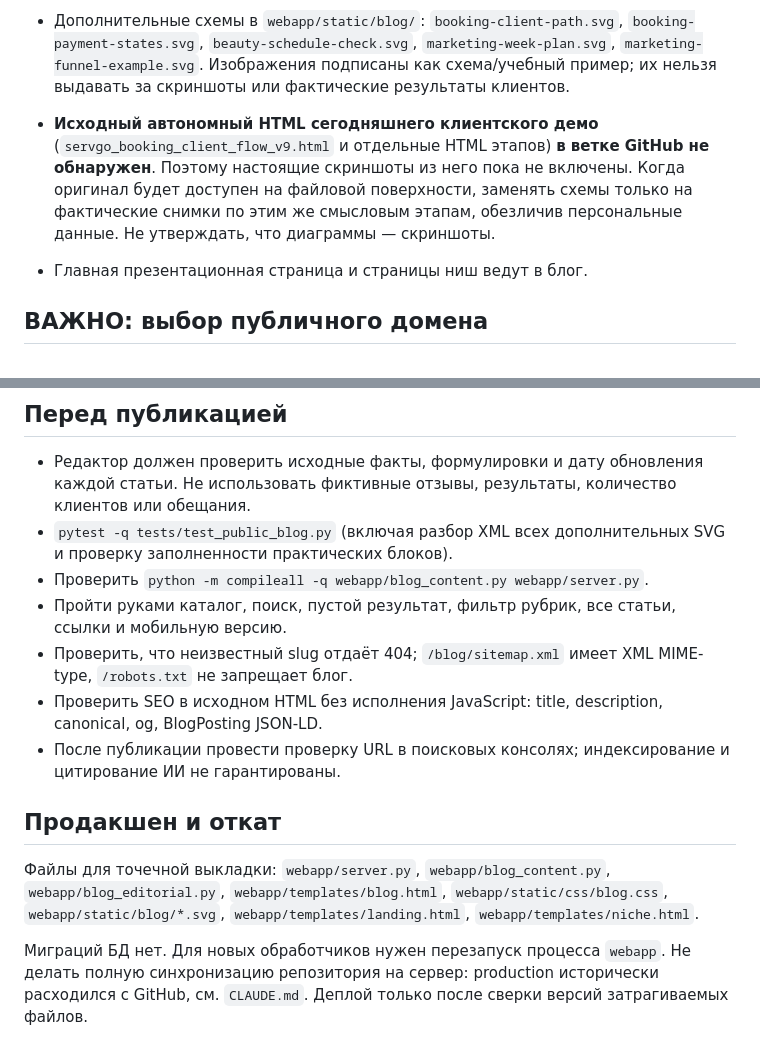
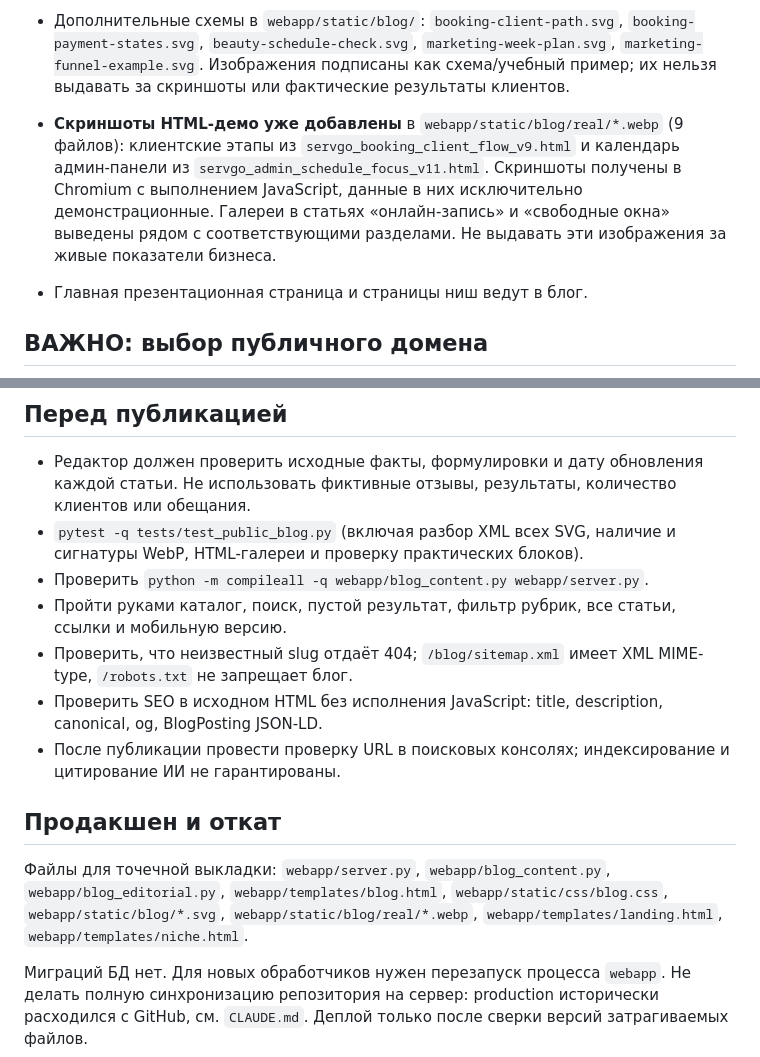
Before and after one commit to grunvald91/booking_bot, a Markdown page: webapp/BLOG_DEPLOYMENT.md, 2 parts joined by grey strips. Drawn GitHub-style.

Commit message:
docs(blog): record nine real Chromium demo screenshots and per-article placement

```diff
--- a/webapp/BLOG_DEPLOYMENT.md
+++ b/webapp/BLOG_DEPLOYMENT.md
@@ -10,7 +10,7 @@
 - Индивидуальные SVG-обложки находятся в `webapp/static/blog/*.svg`; используются в каталоге, статьях и блоке связанных материалов. Текстовый `alt` и подпись каждой иллюстрации заданы в контенте. SVG не содержат внешних скриптов и вымышленных показателей.
 - Редакционные подробные версии находятся в `webapp/blog_editorial.py` и накладываются по стабильным slug: краткие выводы, пошаговые действия, примеры, реальные ссылки, учебные расчёты, схемы, таблицы, контекстные CTA.
 - Дополнительные схемы в `webapp/static/blog/`: `booking-client-path.svg`, `booking-payment-states.svg`, `beauty-schedule-check.svg`, `marketing-week-plan.svg`, `marketing-funnel-example.svg`. Изображения подписаны как схема/учебный пример; их нельзя выдавать за скриншоты или фактические результаты клиентов.
-- **Исходный автономный HTML сегодняшнего клиентского демо** (`servgo_booking_client_flow_v9.html` и отдельные HTML этапов) **в ветке GitHub не обнаружен**. Поэтому настоящие скриншоты из него пока не включены. Когда оригинал будет доступен на файловой поверхности, заменять схемы только на фактические снимки по этим же смысловым этапам, обезличив персональные данные. Не утверждать, что диаграммы — скриншоты.
+- **Скриншоты HTML-демо уже добавлены** в `webapp/static/blog/real/*.webp` (9 файлов): клиентские этапы из `servgo_booking_client_flow_v9.html` и календарь админ-панели из `servgo_admin_schedule_focus_v11.html`. Скриншоты получены в Chromium с выполнением JavaScript, данные в них исключительно демонстрационные. Галереи в статьях «онлайн-запись» и «свободные окна» выведены рядом с соответствующими разделами. Не выдавать эти изображения за живые показатели бизнеса.
 
 - Главная презентационная страница и страницы ниш ведут в блог.
 
@@ -33,7 +33,7 @@
 ## Перед публикацией
 
 - Редактор должен проверить исходные факты, формулировки и дату обновления каждой статьи. Не использовать фиктивные отзывы, результаты, количество клиентов или обещания.
-- `pytest -q tests/test_public_blog.py` (включая разбор XML всех дополнительных SVG и проверку заполненности практических блоков).
+- `pytest -q tests/test_public_blog.py` (включая разбор XML всех SVG, наличие и сигнатуры WebP, HTML-галереи и проверку практических блоков).
 - Проверить `python -m compileall -q webapp/blog_content.py webapp/server.py`.
 - Пройти руками каталог, поиск, пустой результат, фильтр рубрик, все статьи, ссылки и мобильную версию.
 - Проверить, что неизвестный slug отдаёт 404; `/blog/sitemap.xml` имеет XML MIME-type, `/robots.txt` не запрещает блог.
@@ -44,7 +44,7 @@
 
 Файлы для точечной выкладки:
 `webapp/server.py`, `webapp/blog_content.py`, `webapp/blog_editorial.py`, `webapp/templates/blog.html`,
-`webapp/static/css/blog.css`, `webapp/static/blog/*.svg`, `webapp/templates/landing.html`,
+`webapp/static/css/blog.css`, `webapp/static/blog/*.svg`, `webapp/static/blog/real/*.webp`, `webapp/templates/landing.html`,
 `webapp/templates/niche.html`.
 
 Миграций БД нет. Для новых обработчиков нужен перезапуск процесса `webapp`.
```
